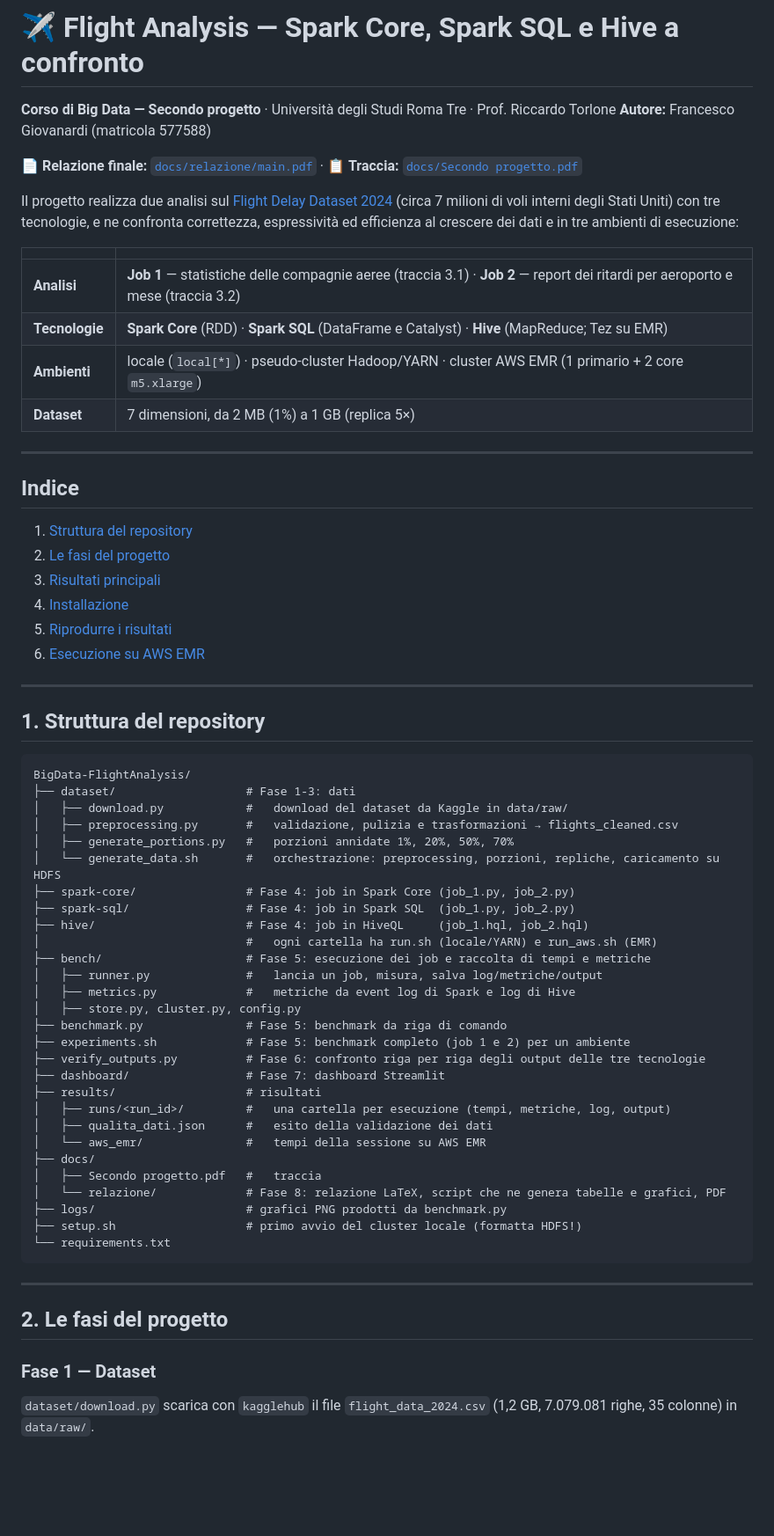
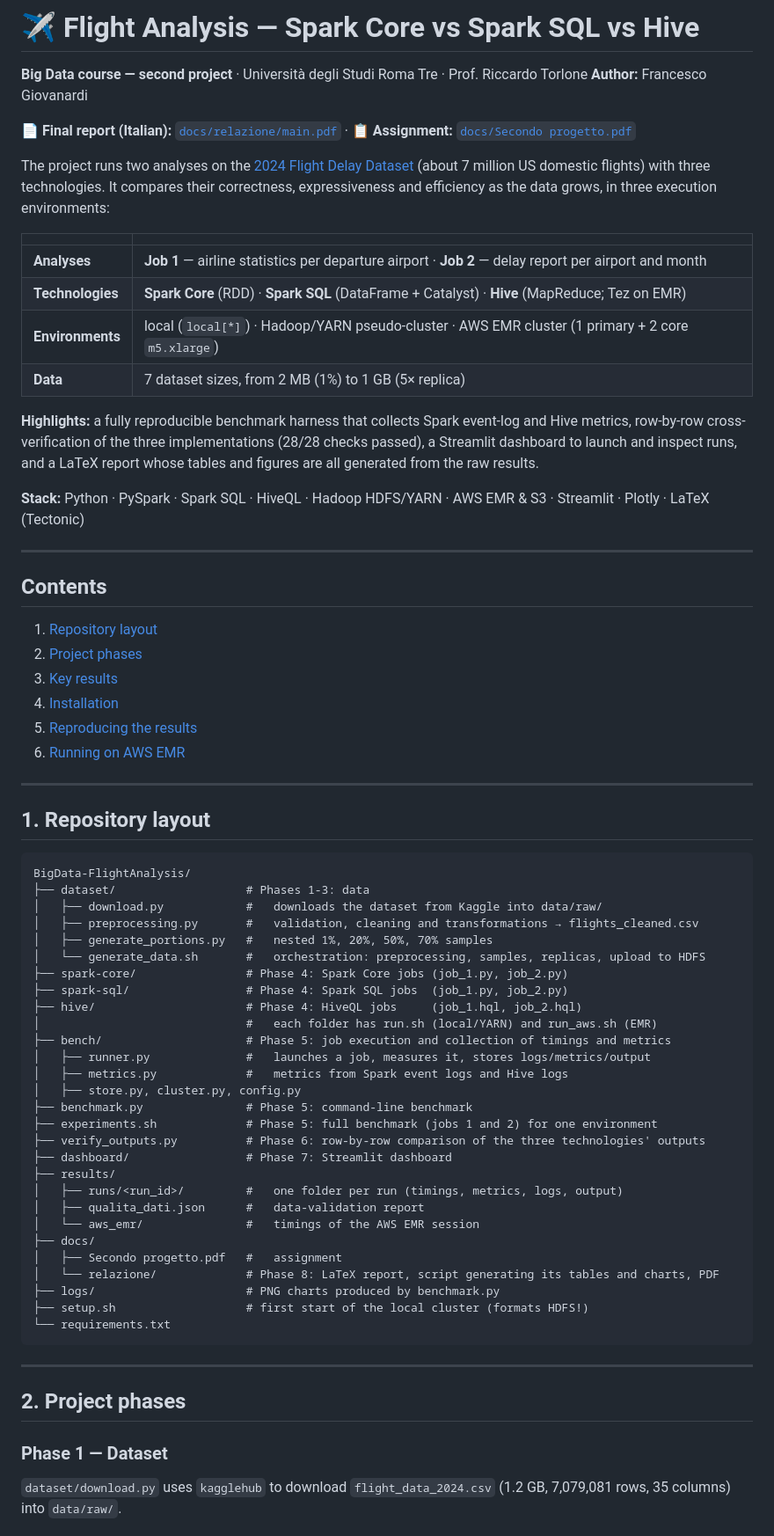
Before and after one commit to fragiovis/BigData-FlightAnalysis, a Markdown page: README.md, the part around one of its changes. Shown at 88% size. Rendered like a GitHub page; blank space fills up the shorter version.

Commit message:
Translate README to English and add project highlights

````diff
--- a/README.md
+++ b/README.md
@@ -1,68 +1,72 @@
-# ✈️ Flight Analysis — Spark Core, Spark SQL e Hive a confronto
+# ✈️ Flight Analysis — Spark Core vs Spark SQL vs Hive
 
-**Corso di Big Data — Secondo progetto** · Università degli Studi Roma Tre · Prof. Riccardo Torlone
-**Autore:** Francesco Giovanardi (matricola 577588)
+**Big Data course — second project** · Università degli Studi Roma Tre · Prof. Riccardo Torlone
+**Author:** Francesco Giovanardi
 
-📄 **Relazione finale:** [`docs/relazione/main.pdf`](docs/relazione/main.pdf) · 📋 **Traccia:** [`docs/Secondo progetto.pdf`](docs/Secondo%20progetto.pdf)
+📄 **Final report (Italian):** [`docs/relazione/main.pdf`](docs/relazione/main.pdf) · 📋 **Assignment:** [`docs/Secondo progetto.pdf`](docs/Secondo%20progetto.pdf)
 
-Il progetto realizza due analisi sul [Flight Delay Dataset 2024](https://www.kaggle.com/datasets/hrishitpatil/flight-data-2024) (circa 7 milioni di voli interni degli Stati Uniti) con tre tecnologie, e ne confronta correttezza, espressività ed efficienza al crescere dei dati e in tre ambienti di esecuzione:
+The project runs two analyses on the [2024 Flight Delay Dataset](https://www.kaggle.com/datasets/hrishitpatil/flight-data-2024) (about 7 million US domestic flights) with three technologies. It compares their correctness, expressiveness and efficiency as the data grows, in three execution environments:
 
 | | |
 |---|---|
-| **Analisi** | **Job 1** — statistiche delle compagnie aeree (traccia 3.1) · **Job 2** — report dei ritardi per aeroporto e mese (traccia 3.2) |
-| **Tecnologie** | **Spark Core** (RDD) · **Spark SQL** (DataFrame e Catalyst) · **Hive** (MapReduce; Tez su EMR) |
-| **Ambienti** | locale (`local[*]`) · pseudo-cluster Hadoop/YARN · cluster AWS EMR (1 primario + 2 core `m5.xlarge`) |
-| **Dataset** | 7 dimensioni, da 2 MB (1%) a 1 GB (replica 5×) |
+| **Analyses** | **Job 1** — airline statistics per departure airport · **Job 2** — delay report per airport and month |
+| **Technologies** | **Spark Core** (RDD) · **Spark SQL** (DataFrame + Catalyst) · **Hive** (MapReduce; Tez on EMR) |
+| **Environments** | local (`local[*]`) · Hadoop/YARN pseudo-cluster · AWS EMR cluster (1 primary + 2 core `m5.xlarge`) |
+| **Data** | 7 dataset sizes, from 2 MB (1%) to 1 GB (5× replica) |
+
+**Highlights:** a fully reproducible benchmark harness that collects Spark event-log and Hive metrics, row-by-row cross-verification of the three implementations (28/28 checks passed), a Streamlit dashboard to launch and inspect runs, and a LaTeX report whose tables and figures are all generated from the raw results.
+
+**Stack:** Python · PySpark · Spark SQL · HiveQL · Hadoop HDFS/YARN · AWS EMR & S3 · Streamlit · Plotly · LaTeX (Tectonic)
 
 ---
 
-## Indice
-1. [Struttura del repository](#1-struttura-del-repository)
-2. [Le fasi del progetto](#2-le-fasi-del-progetto)
-3. [Risultati principali](#3-risultati-principali)
-4. [Installazione](#4-installazione)
-5. [Riprodurre i risultati](#5-riprodurre-i-risultati)
-6. [Esecuzione su AWS EMR](#6-esecuzione-su-aws-emr)
+## Contents
+1. [Repository layout](#1-repository-layout)
+2. [Project phases](#2-project-phases)
+3. [Key results](#3-key-results)
+4. [Installation](#4-installation)
+5. [Reproducing the results](#5-reproducing-the-results)
+6. [Running on AWS EMR](#6-running-on-aws-emr)
 
 ---
 
-## 1. Struttura del repository
+## 1. Repository layout
 
 ```text
 BigData-FlightAnalysis/
-├── dataset/                   # Fase 1-3: dati
-│   ├── download.py            #   download del dataset da Kaggle in data/raw/
-│   ├── preprocessing.py       #   validazione, pulizia e trasformazioni → flights_cleaned.csv
-│   ├── generate_portions.py   #   porzioni annidate 1%, 20%, 50%, 70%
-│   └── generate_data.sh       #   orchestrazione: preprocessing, porzioni, repliche, caricamento su HDFS
-├── spark-core/                # Fase 4: job in Spark Core (job_1.py, job_2.py)
-├── spark-sql/                 # Fase 4: job in Spark SQL  (job_1.py, job_2.py)
-├── hive/                      # Fase 4: job in HiveQL     (job_1.hql, job_2.hql)
-│                              #   ogni cartella ha run.sh (locale/YARN) e run_aws.sh (EMR)
-├── bench/                     # Fase 5: esecuzione dei job e raccolta di tempi e metriche
-│   ├── runner.py              #   lancia un job, misura, salva log/metriche/output
-│   ├── metrics.py             #   metriche da event log di Spark e log di Hive
+├── dataset/                   # Phases 1-3: data
+│   ├── download.py            #   downloads the dataset from Kaggle into data/raw/
+│   ├── preprocessing.py       #   validation, cleaning and transformations → flights_cleaned.csv
+│   ├── generate_portions.py   #   nested 1%, 20%, 50%, 70% samples
+│   └── generate_data.sh       #   orchestration: preprocessing, samples, replicas, upload to HDFS
+├── spark-core/                # Phase 4: Spark Core jobs (job_1.py, job_2.py)
+├── spark-sql/                 # Phase 4: Spark SQL jobs  (job_1.py, job_2.py)
+├── hive/                      # Phase 4: HiveQL jobs     (job_1.hql, job_2.hql)
+│                              #   each folder has run.sh (local/YARN) and run_aws.sh (EMR)
+├── bench/                     # Phase 5: job execution and collection of timings and metrics
+│   ├── runner.py              #   launches a job, measures it, stores logs/metrics/output
+│   ├── metrics.py             #   metrics from Spark event logs and Hive logs
 │   ├── store.py, cluster.py, config.py
-├── benchmark.py               # Fase 5: benchmark da riga di comando
-├── experiments.sh             # Fase 5: benchmark completo (job 1 e 2) per un ambiente
-├── verify_outputs.py          # Fase 6: confronto riga per riga degli output delle tre tecnologie
-├── dashboard/                 # Fase 7: dashboard Streamlit
-├── results/                   # risultati
-│   ├── runs/<run_id>/         #   una cartella per esecuzione (tempi, metriche, log, output)
-│   ├── qualita_dati.json      #   esito della validazione dei dati
-│   └── aws_emr/               #   tempi della sessione su AWS EMR
+├── benchmark.py               # Phase 5: command-line benchmark
+├── experiments.sh             # Phase 5: full benchmark (jobs 1 and 2) for one environment
+├── verify_outputs.py          # Phase 6: row-by-row comparison of the three technologies' outputs
+├── dashboard/                 # Phase 7: Streamlit dashboard
+├── results/
+│   ├── runs/<run_id>/         #   one folder per run (timings, metrics, logs, output)
+│   ├── qualita_dati.json      #   data-validation report
+│   └── aws_emr/               #   timings of the AWS EMR session
 ├── docs/
-│   ├── Secondo progetto.pdf   #   traccia
-│   └── relazione/             # Fase 8: relazione LaTeX, script che ne genera tabelle e grafici, PDF
-├── logs/                      # grafici PNG prodotti da benchmark.py
-├── setup.sh                   # primo avvio del cluster locale (formatta HDFS!)
+│   ├── Secondo progetto.pdf   #   assignment
+│   └── relazione/             # Phase 8: LaTeX report, script generating its tables and charts, PDF
+├── logs/                      # PNG charts produced by benchmark.py
+├── setup.sh                   # first start of the local cluster (formats HDFS!)
 └── requirements.txt
 ```
 
 ---
 
-## 2. Le fasi del progetto
+## 2. Project phases
 
-### Fase 1 — Dataset
-`dataset/download.py` scarica con `kagglehub` il file `flight_data_2024.csv` (1,2 GB, 7.079.081 righe, 35 colonne) in `data/raw/`.
+### Phase 1 — Dataset
+`dataset/download.py` uses `kagglehub` to download `flight_data_2024.csv` (1.2 GB, 7,079,081 rows, 35 columns) into `data/raw/`.
 
````
Also changed, not shown: other parts of README.md (+106 -105 lines).
